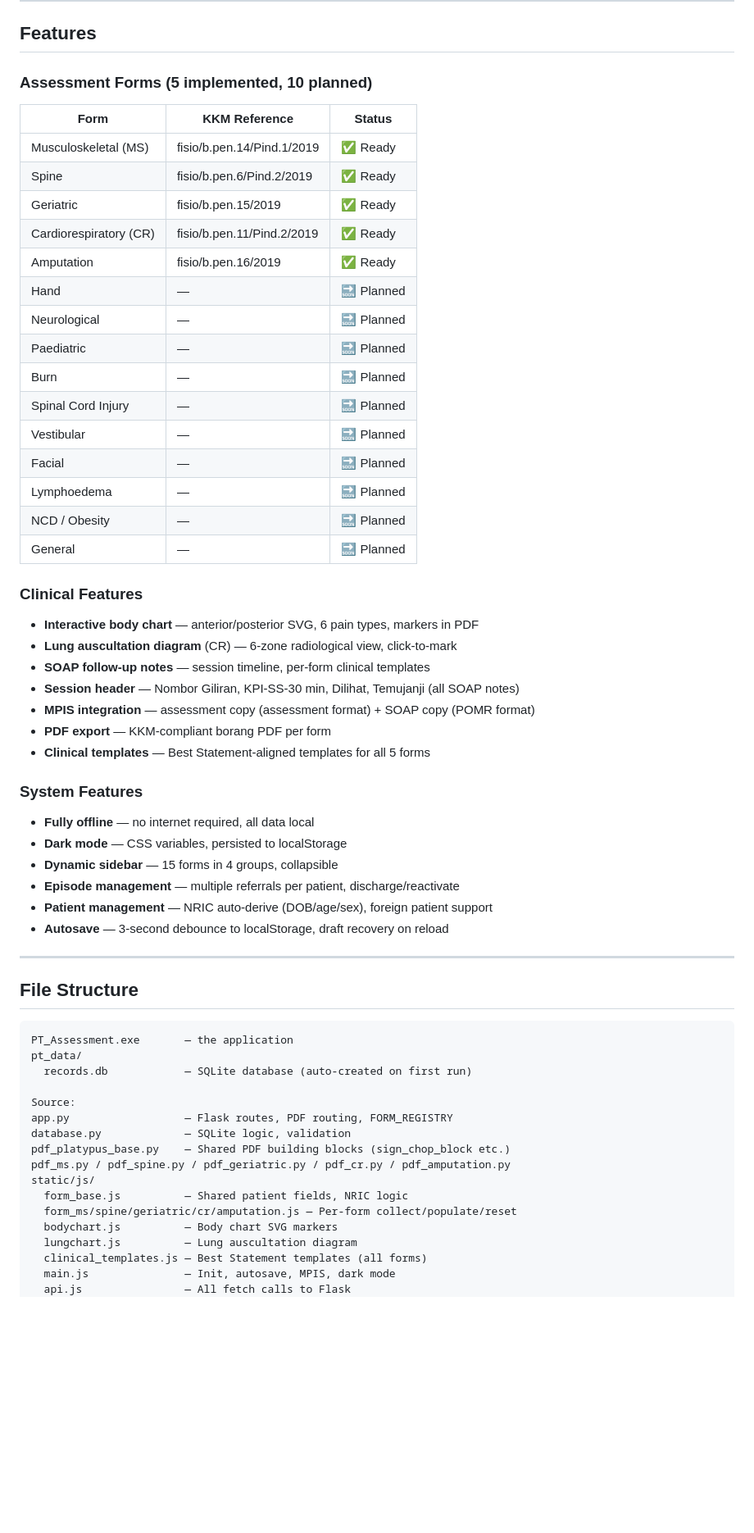
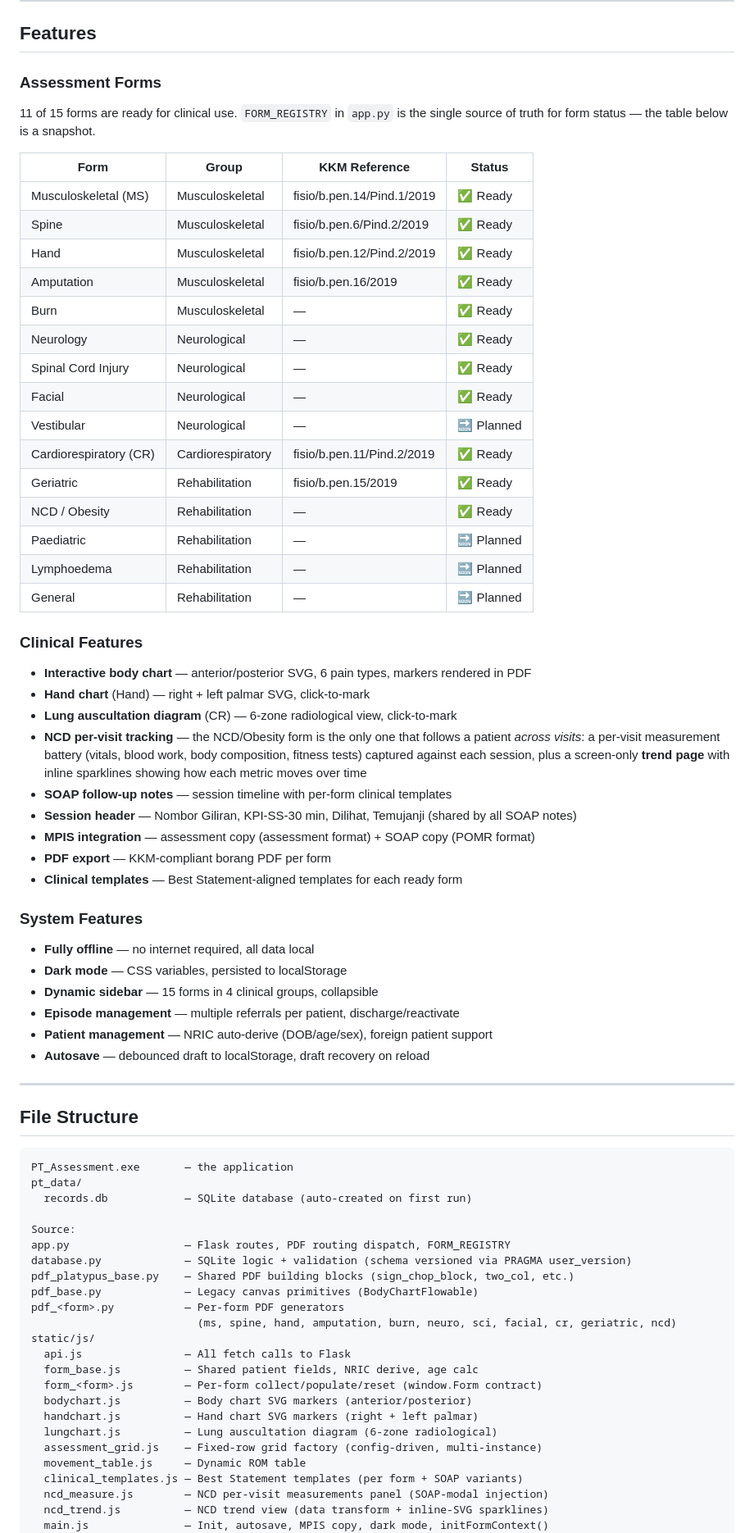
Before and after one commit to PcGoDz/PT_Assessment_Form, a Markdown page: README.md, the part around one of its changes. Shown at 82% size. Drawn GitHub-style; blank space fills up the shorter version.

Commit message:
docs: rewrite README to current reality — 11/15 forms ready, NCD per-visit tracking, updated architecture map
- form table rebuilt from FORM_REGISTRY (11 ready, 4 planned); status anchored to registry as source of truth
- File Structure mirrors current architecture (11 PDF generators + hand/grid/movement JS + NCD measure/trend files)
- NCD per-visit measurement tracking + trend page added as standout feature
- KKM reference codes kept where known; blank (—) rather than invented for Burn/Neuro/SCI/Facial/NCD

Co-Authored-By: Claude Opus 4.8 <noreply@anthropic.com>

```diff
--- a/README.md
+++ b/README.md
@@ -22,41 +22,50 @@ settings with MPIS (Malaysian Patient Information System) integration.
 
 ## Features
 
-### Assessment Forms (5 implemented, 10 planned)
-| Form | KKM Reference | Status |
-|------|--------------|--------|
-| Musculoskeletal (MS) | fisio/b.pen.14/Pind.1/2019 | ✅ Ready |
-| Spine | fisio/b.pen.6/Pind.2/2019 | ✅ Ready |
-| Geriatric | fisio/b.pen.15/2019 | ✅ Ready |
-| Cardiorespiratory (CR) | fisio/b.pen.11/Pind.2/2019 | ✅ Ready |
-| Amputation | fisio/b.pen.16/2019 | ✅ Ready |
-| Hand | — | 🔜 Planned |
-| Neurological | — | 🔜 Planned |
-| Paediatric | — | 🔜 Planned |
-| Burn | — | 🔜 Planned |
-| Spinal Cord Injury | — | 🔜 Planned |
-| Vestibular | — | 🔜 Planned |
-| Facial | — | 🔜 Planned |
-| Lymphoedema | — | 🔜 Planned |
-| NCD / Obesity | — | 🔜 Planned |
-| General | — | 🔜 Planned |
+### Assessment Forms
+
+11 of 15 forms are ready for clinical use. `FORM_REGISTRY` in `app.py` is the
+single source of truth for form status — the table below is a snapshot.
+
+| Form | Group | KKM Reference | Status |
+|------|-------|--------------|--------|
+| Musculoskeletal (MS) | Musculoskeletal | fisio/b.pen.14/Pind.1/2019 | ✅ Ready |
+| Spine | Musculoskeletal | fisio/b.pen.6/Pind.2/2019 | ✅ Ready |
+| Hand | Musculoskeletal | fisio/b.pen.12/Pind.2/2019 | ✅ Ready |
+| Amputation | Musculoskeletal | fisio/b.pen.16/2019 | ✅ Ready |
+| Burn | Musculoskeletal | — | ✅ Ready |
+| Neurology | Neurological | — | ✅ Ready |
+| Spinal Cord Injury | Neurological | — | ✅ Ready |
+| Facial | Neurological | — | ✅ Ready |
+| Vestibular | Neurological | — | 🔜 Planned |
+| Cardiorespiratory (CR) | Cardiorespiratory | fisio/b.pen.11/Pind.2/2019 | ✅ Ready |
+| Geriatric | Rehabilitation | fisio/b.pen.15/2019 | ✅ Ready |
+| NCD / Obesity | Rehabilitation | — | ✅ Ready |
+| Paediatric | Rehabilitation | — | 🔜 Planned |
+| Lymphoedema | Rehabilitation | — | 🔜 Planned |
+| General | Rehabilitation | — | 🔜 Planned |
 
 ### Clinical Features
-- **Interactive body chart** — anterior/posterior SVG, 6 pain types, markers in PDF
+- **Interactive body chart** — anterior/posterior SVG, 6 pain types, markers rendered in PDF
+- **Hand chart** (Hand) — right + left palmar SVG, click-to-mark
 - **Lung auscultation diagram** (CR) — 6-zone radiological view, click-to-mark
-- **SOAP follow-up notes** — session timeline, per-form clinical templates
-- **Session header** — Nombor Giliran, KPI-SS-30 min, Dilihat, Temujanji (all SOAP notes)
+- **NCD per-visit tracking** — the NCD/Obesity form is the only one that follows a patient
+  *across visits*: a per-visit measurement battery (vitals, blood work, body composition,
+  fitness tests) captured against each session, plus a screen-only **trend page** with
+  inline sparklines showing how each metric moves over time
+- **SOAP follow-up notes** — session timeline with per-form clinical templates
+- **Session header** — Nombor Giliran, KPI-SS-30 min, Dilihat, Temujanji (shared by all SOAP notes)
 - **MPIS integration** — assessment copy (assessment format) + SOAP copy (POMR format)
 - **PDF export** — KKM-compliant borang PDF per form
-- **Clinical templates** — Best Statement-aligned templates for all 5 forms
+- **Clinical templates** — Best Statement-aligned templates for each ready form
 
 ### System Features
 - **Fully offline** — no internet required, all data local
 - **Dark mode** — CSS variables, persisted to localStorage
-- **Dynamic sidebar** — 15 forms in 4 groups, collapsible
+- **Dynamic sidebar** — 15 forms in 4 clinical groups, collapsible
 - **Episode management** — multiple referrals per patient, discharge/reactivate
 - **Patient management** — NRIC auto-derive (DOB/age/sex), foreign patient support
-- **Autosave** — 3-second debounce to localStorage, draft recovery on reload
+- **Autosave** — debounced draft to localStorage, draft recovery on reload
 
 ---
 
@@ -68,16 +77,23 @@ pt_data/
   records.db            — SQLite database (auto-created on first run)
 
 Source:
-app.py                  — Flask routes, PDF routing, FORM_REGISTRY
-database.py             — SQLite logic, validation
-pdf_platypus_base.py    — Shared PDF building blocks (sign_chop_block etc.)
-pdf_ms.py / pdf_spine.py / pdf_geriatric.py / pdf_cr.py / pdf_amputation.py
+app.py                  — Flask routes, PDF routing dispatch, FORM_REGISTRY
+database.py             — SQLite logic + validation (schema versioned via PRAGMA user_version)
+pdf_platypus_base.py    — Shared PDF building blocks (sign_chop_block, two_col, etc.)
+pdf_base.py             — Legacy canvas primitives (BodyChartFlowable)
+pdf_<form>.py           — Per-form PDF generators
+                          (ms, spine, hand, amputation, burn, neuro, sci, facial, cr, geriatric, ncd)
 static/js/
-  form_base.js          — Shared patient fields, NRIC logic
-  form_ms/spine/geriatric/cr/amputation.js — Per-form collect/populate/reset
-  bodychart.js          — Body chart SVG markers
-  lungchart.js          — Lung auscultation diagram
-  clinical_templates.js — Best Statement templates (all forms)
-  main.js               — Init, autosave, MPIS, dark mode
   api.js                — All fetch calls to Flask
+  form_base.js          — Shared patient fields, NRIC derive, age calc
+  form_<form>.js        — Per-form collect/populate/reset (window.Form contract)
+  bodychart.js          — Body chart SVG markers (anterior/posterior)
+  handchart.js          — Hand chart SVG markers (right + left palmar)
+  lungchart.js          — Lung auscultation diagram (6-zone radiological)
+  assessment_grid.js    — Fixed-row grid factory (config-driven, multi-instance)
+  movement_table.js     — Dynamic ROM table
+  clinical_templates.js — Best Statement templates (per form + SOAP variants)
+  ncd_measure.js        — NCD per-visit measurements panel (SOAP-modal injection)
+  ncd_trend.js          — NCD trend view (data transform + inline-SVG sparklines)
+  main.js               — Init, autosave, MPIS copy, dark mode, initFormContext()
 templates/
```
Also changed, not shown: other parts of README.md (+8 -7 lines).
